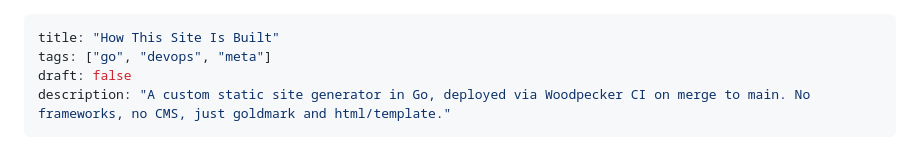
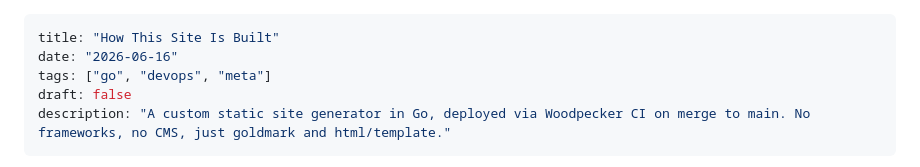
Before and after one commit to kkjorsvik/kylekjorsvik.com, a Markdown page: content/posts/how-this-site-is-built.md, the part around the change. Drawn GitHub-style.

Commit message:
Added date to blog post

```diff
--- a/content/posts/how-this-site-is-built.md
+++ b/content/posts/how-this-site-is-built.md
@@ -1,5 +1,6 @@
 ---
 title: "How This Site Is Built"
+date: "2026-06-16"
 tags: ["go", "devops", "meta"]
 draft: false
 description: "A custom static site generator in Go, deployed via Woodpecker CI on merge to main. No frameworks, no CMS, just goldmark and html/template."
```
